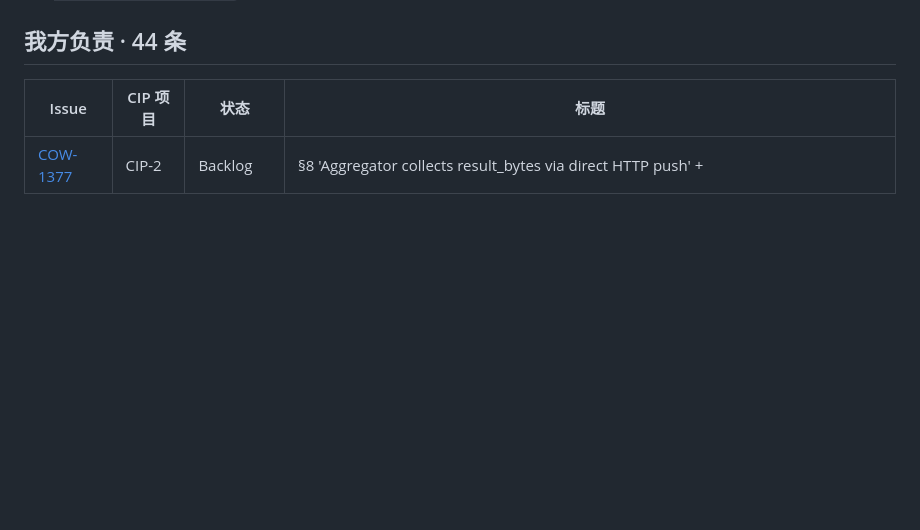
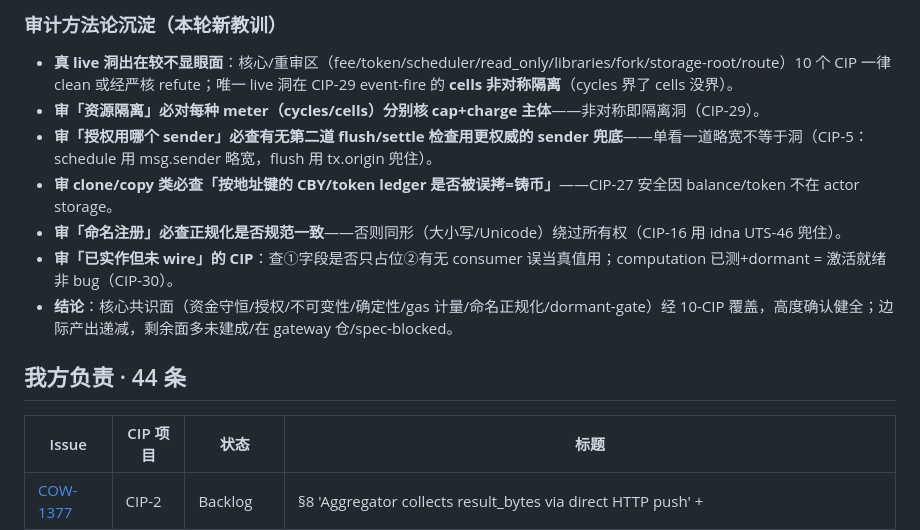
Before and after one commit to shawhanken/refs, a Markdown page: analysis/20260729_CIP_Ours_And_Unassigned_Issues_CN.md, the part around one of its changes. GitHub-like rendering; blank space fills up the shorter version.

```diff
--- a/analysis/20260729_CIP_Ours_And_Unassigned_Issues_CN.md
+++ b/analysis/20260729_CIP_Ours_And_Unassigned_Issues_CN.md
@@ -112,3 +139,12 @@ COW-2552 / COW-1012 / COW-1150 均已贴 decision-ready comment（英文,指向
+### 审计方法论沉淀（本轮新教训）
+
+- **真 live 洞出在较不显眼面**：核心/重审区（fee/token/scheduler/read_only/libraries/fork/storage-root/route）10 个 CIP 一律 clean 或经严核 refute；唯一 live 洞在 CIP-29 event-fire 的 **cells 非对称隔离**（cycles 界了 cells 没界）。
+- **审「资源隔离」必对每种 meter（cycles/cells）分别核 cap+charge 主体**——非对称即隔离洞（CIP-29）。
+- **审「授权用哪个 sender」必查有无第二道 flush/settle 检查用更权威的 sender 兜底**——单看一道略宽不等于洞（CIP-5：schedule 用 msg.sender 略宽，flush 用 tx.origin 兜住）。
+- **审 clone/copy 类必查「按地址键的 CBY/token ledger 是否被误拷=铸币」**——CIP-27 安全因 balance/token 不在 actor storage。
+- **审「命名注册」必查正规化是否规范一致**——否则同形（大小写/Unicode）绕过所有权（CIP-16 用 idna UTS-46 兜住）。
+- **审「已实作但未 wire」的 CIP**：查①字段是否只占位②有无 consumer 误当真值用；computation 已测+dormant = 激活就绪非 bug（CIP-30）。
+- **结论**：核心共识面（资金守恒/授权/不可变性/确定性/gas 计量/命名正规化/dormant-gate）经 10-CIP 覆盖，高度确认健全；边际产出递减，剩余面多未建成/在 gateway 仓/spec-blocked。
 
 ## 我方负责 · 44 条
 
```
Also changed, not shown: other parts of analysis/20260729_CIP_Ours_And_Unassigned_Issues_CN.md (+27 -0 lines).
